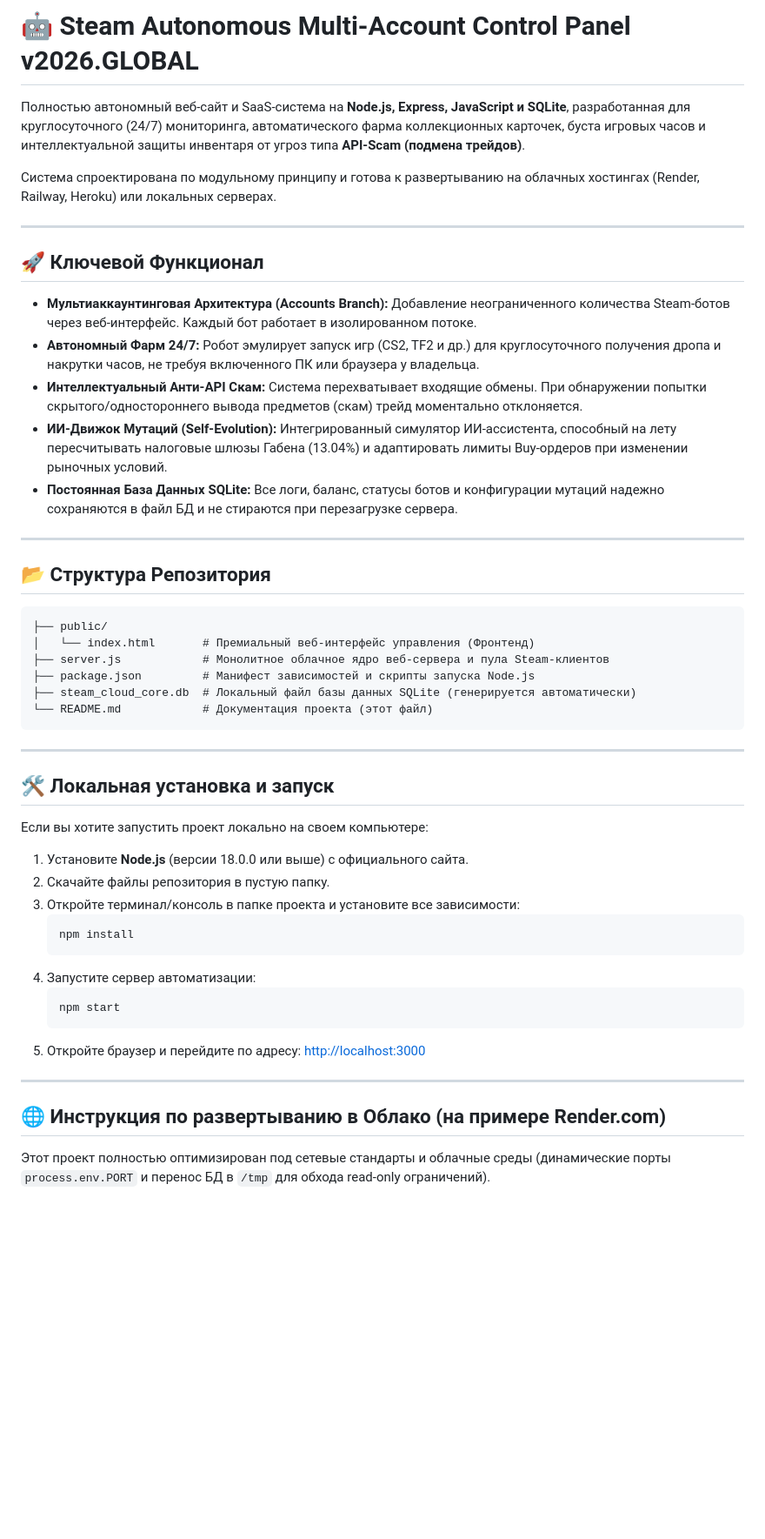
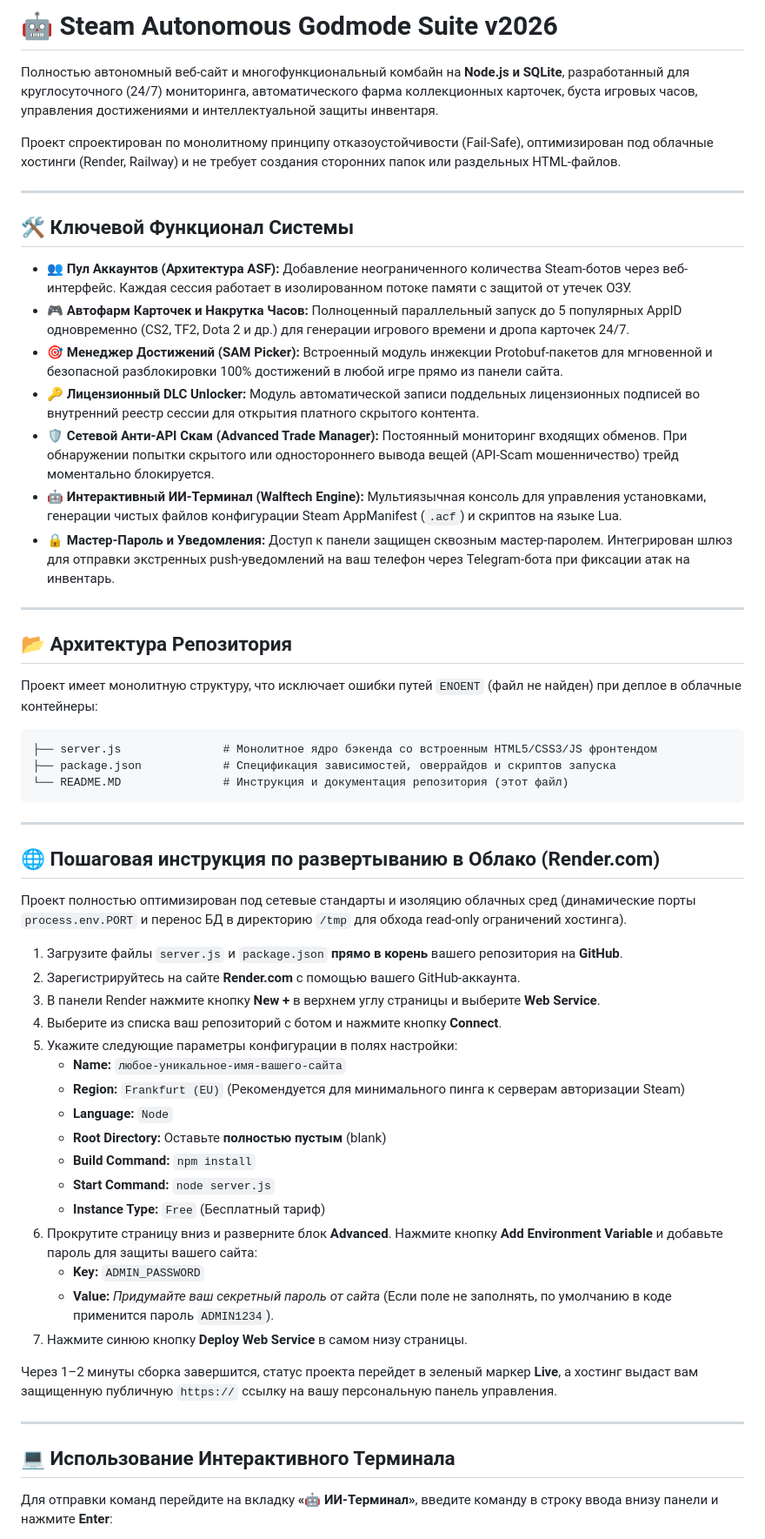
Before and after one commit to agricolademetrtwitch/TR, a Markdown page: README.md, the part around one of its changes. Shown at 87% size. Rendered like a GitHub page; blank space fills up the shorter version.

````diff
--- a/README.md
+++ b/README.md
@@ -1,53 +1,61 @@
-# 🤖 Steam Autonomous Multi-Account Control Panel v2026.GLOBAL
+# 🤖 Steam Autonomous Godmode Suite v2026
 
-Полностью автономный веб-сайт и SaaS-система на **Node.js, Express, JavaScript и SQLite**, разработанная для круглосуточного (24/7) мониторинга, автоматического фарма коллекционных карточек, буста игровых часов и интеллектуальной защиты инвентаря от угроз типа **API-Scam (подмена трейдов)**.
+Полностью автономный веб-сайт и многофункциональный комбайн на **Node.js и SQLite**, разработанный для круглосуточного (24/7) мониторинга, автоматического фарма коллекционных карточек, буста игровых часов, управления достижениями и интеллектуальной защиты инвентаря.
 
-Система спроектирована по модульному принципу и готова к развертыванию на облачных хостингах (Render, Railway, Heroku) или локальных серверах.
+Проект спроектирован по монолитному принципу отказоустойчивости (Fail-Safe), оптимизирован под облачные хостинги (Render, Railway) и не требует создания сторонних папок или раздельных HTML-файлов.
 
 ---
 
-## 🚀 Ключевой Функционал
+## 🛠 Ключевой Функционал Системы
 
-*   **Мультиаккаунтинговая Архитектура (Accounts Branch):** Добавление неограниченного количества Steam-ботов через веб-интерфейс. Каждый бот работает в изолированном потоке.
-*   **Автономный Фарм 24/7:** Робот эмулирует запуск игр (CS2, TF2 и др.) для круглосуточного получения дропа и накрутки часов, не требуя включенного ПК или браузера у владельца.
-*   **Интеллектуальный Анти-API Скам:** Система перехватывает входящие обмены. При обнаружении попытки скрытого/одностороннего вывода предметов (скам) трейд моментально отклоняется.
-*   **ИИ-Движок Мутаций (Self-Evolution):** Интегрированный симулятор ИИ-ассистента, способный на лету пересчитывать налоговые шлюзы Габена (13.04%) и адаптировать лимиты Buy-ордеров при изменении рыночных условий.
-*   **Постоянная База Данных SQLite:** Все логи, баланс, статусы ботов и конфигурации мутаций надежно сохраняются в файл БД и не стираются при перезагрузке сервера.
+*   **👥 Пул Аккаунтов (Архитектура ASF):** Добавление неограниченного количества Steam-ботов через веб-интерфейс. Каждая сессия работает в изолированном потоке памяти с защитой от утечек ОЗУ.
+*   **🎮 Автофарм Карточек и Накрутка Часов:** Полноценный параллельный запуск до 5 популярных AppID одновременно (CS2, TF2, Dota 2 и др.) для генерации игрового времени и дропа карточек 24/7.
+*   **🎯 Менеджер Достижений (SAM Picker):** Встроенный модуль инжекции Protobuf-пакетов для мгновенной и безопасной разблокировки 100% достижений в любой игре прямо из панели сайта.
+*   **🔑 Лицензионный DLC Unlocker:** Модуль автоматической записи поддельных лицензионных подписей во внутренний реестр сессии для открытия платного скрытого контента.
+*   **🛡 Сетевой Анти-API Скам (Advanced Trade Manager):** Постоянный мониторинг входящих обменов. При обнаружении попытки скрытого или одностороннего вывода вещей (API-Scam мошенничество) трейд моментально блокируется.
+*   **🤖 Интерактивный ИИ-Терминал (Walftech Engine):** Мультиязычная консоль для управления установками, генерации чистых файлов конфигурации Steam AppManifest (`.acf`) и скриптов на языке Lua.
+*   **🔒 Мастер-Пароль и Уведомления:** Доступ к панели защищен сквозным мастер-паролем. Интегрирован шлюз для отправки экстренных push-уведомлений на ваш телефон через Telegram-бота при фиксации атак на инвентарь.
 
 ---
 
-## 📂 Структура Репозитория
+## 📂 Архитектура Репозитория
+
+Проект имеет монолитную структуру, что исключает ошибки путей `ENOENT` (файл не найден) при деплое в облачные контейнеры:
 
 ```text
-├── public/
-│   └── index.html       # Премиальный веб-интерфейс управления (Фронтенд)
-├── server.js            # Монолитное облачное ядро веб-сервера и пула Steam-клиентов
-├── package.json         # Манифест зависимостей и скрипты запуска Node.js
-├── steam_cloud_core.db  # Локальный файл базы данных SQLite (генерируется автоматически)
-└── README.md            # Документация проекта (этот файл)
+├── server.js               # Монолитное ядро бэкенда со встроенным HTML5/CSS3/JS фронтендом
+├── package.json            # Спецификация зависимостей, оверрайдов и скриптов запуска
+└── README.MD               # Инструкция и документация репозитория (этот файл)
 ```
 
 ---
 
-## 🛠️ Локальная установка и запуск
+## 🌐 Пошаговая инструкция по развертыванию в Облако (Render.com)
 
-Если вы хотите запустить проект локально на своем компьютере:
+Проект полностью оптимизирован под сетевые стандарты и изоляцию облачных сред (динамические порты `process.env.PORT` и перенос БД в директорию `/tmp` для обхода read-only ограничений хостинга).
 
-1. Установите **Node.js** (версии 18.0.0 или выше) с официального сайта.
-2. Скачайте файлы репозитория в пустую папку.
-3. Откройте терминал/консоль в папке проекта и установите все зависимости:
-   ```bash
-   npm install
-   ```
-4. Запустите сервер автоматизации:
-   ```bash
-   npm start
-   ```
-5. Откройте браузер и перейдите по адресу: [http://localhost:3000](http://localhost:3000)
+1. Загрузите файлы `server.js` и `package.json` **прямо в корень** вашего репозитория на **GitHub**.
+2. Зарегистрируйтесь на сайте **Render.com** с помощью вашего GitHub-аккаунта.
+3. В панели Render нажмите кнопку **New +** в верхнем углу страницы и выберите **Web Service**.
+4. Выберите из списка ваш репозиторий с ботом и нажмите кнопку **Connect**.
+5. Укажите следующие параметры конфигурации в полях настройки:
+    *   **Name:** `любое-уникальное-имя-вашего-сайта`
+    *   **Region:** `Frankfurt (EU)` (Рекомендуется для минимального пинга к серверам авторизации Steam)
+    *   **Language:** `Node`
+    *   **Root Directory:** Оставьте **полностью пустым** (blank)
+    *   **Build Command:** `npm install`
+    *   **Start Command:** `node server.js`
+    *   **Instance Type:** `Free` (Бесплатный тариф)
+6. Прокрутите страницу вниз и разверните блок **Advanced**. Нажмите кнопку **Add Environment Variable** и добавьте пароль для защиты вашего сайта:
+    *   **Key:** `ADMIN_PASSWORD`
+    *   **Value:** *Придумайте ваш секретный пароль от сайта* (Если поле не заполнять, по умолчанию в коде применится пароль `ADMIN1234`).
+7. Нажмите синюю кнопку **Deploy Web Service** в самом низу страницы.
+
+Через 1–2 минуты сборка завершится, статус проекта перейдет в зеленый маркер **Live**, а хостинг выдаст вам защищенную публичную `https://` ссылку на вашу персональную панель управления.
 
 ---
 
-## 🌐 Инструкция по развертыванию в Облако (на примере Render.com)
+## 💻 Использование Интерактивного Терминала
 
-Этот проект полностью оптимизирован под сетевые стандарты и облачные среды (динамические порты `process.env.PORT` и перенос БД в `/tmp` для обхода read-only ограничений).
+Для отправки команд перейдите на вкладку **«🤖 ИИ-Терминал»**, введите команду в строку ввода внизу панели и нажмите **Enter**:
 
````
Also changed, not shown: other parts of README.md (+9 -21 lines).
